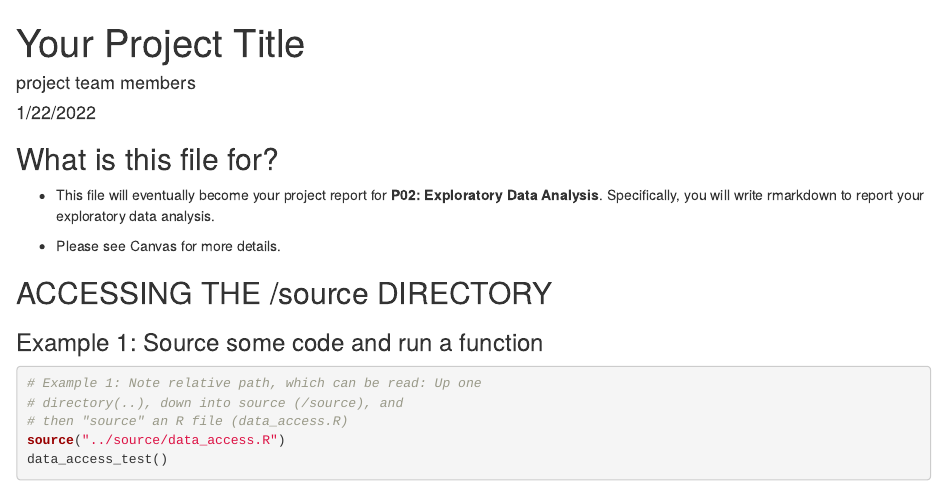
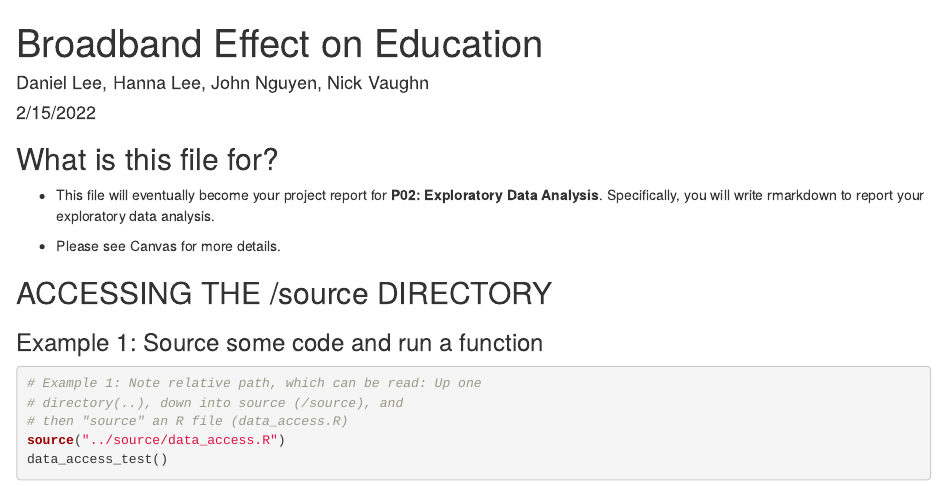
Before and after one commit to info-201a-wi22/Clowny-Cloud-Fish, an R Markdown document (docs/index.Rmd): the page in a window 1100 px wide, from its top. Rendered offline with R 4.5, knitr and Pandoc, with nearby package versions.

Commit message:
Intro to index.rmd

```diff
--- a/docs/index.Rmd
+++ b/docs/index.Rmd
@@ -1,7 +1,7 @@
 ---
-title: "Your Project Title"
-author: "project team members"
-date: "1/22/2022"
+title: "Broadband Effect on Education"
+author: "Daniel Lee, Hanna Lee, John Nguyen, Nick Vaughn"
+date: "2/15/2022"
 output: html_document
 ---
 
```
